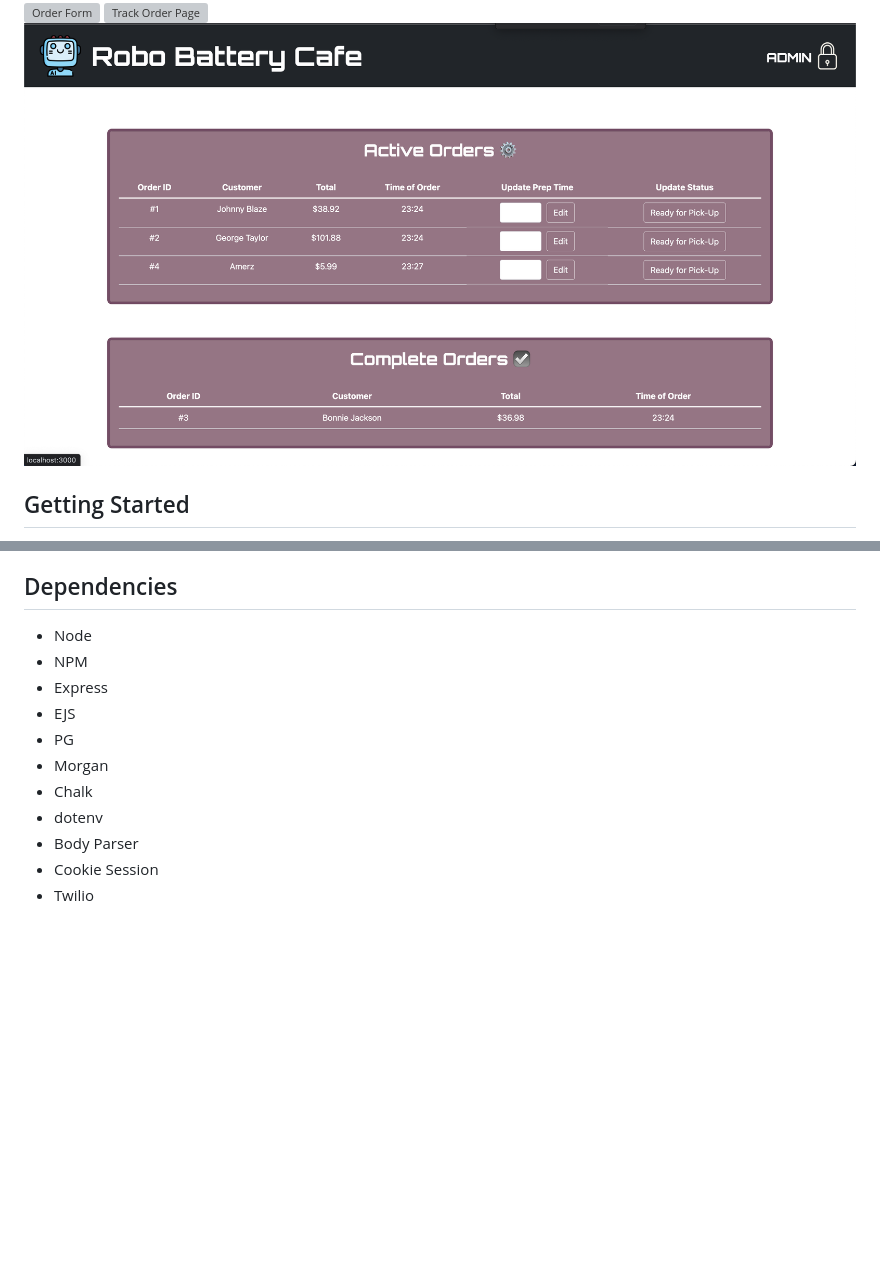
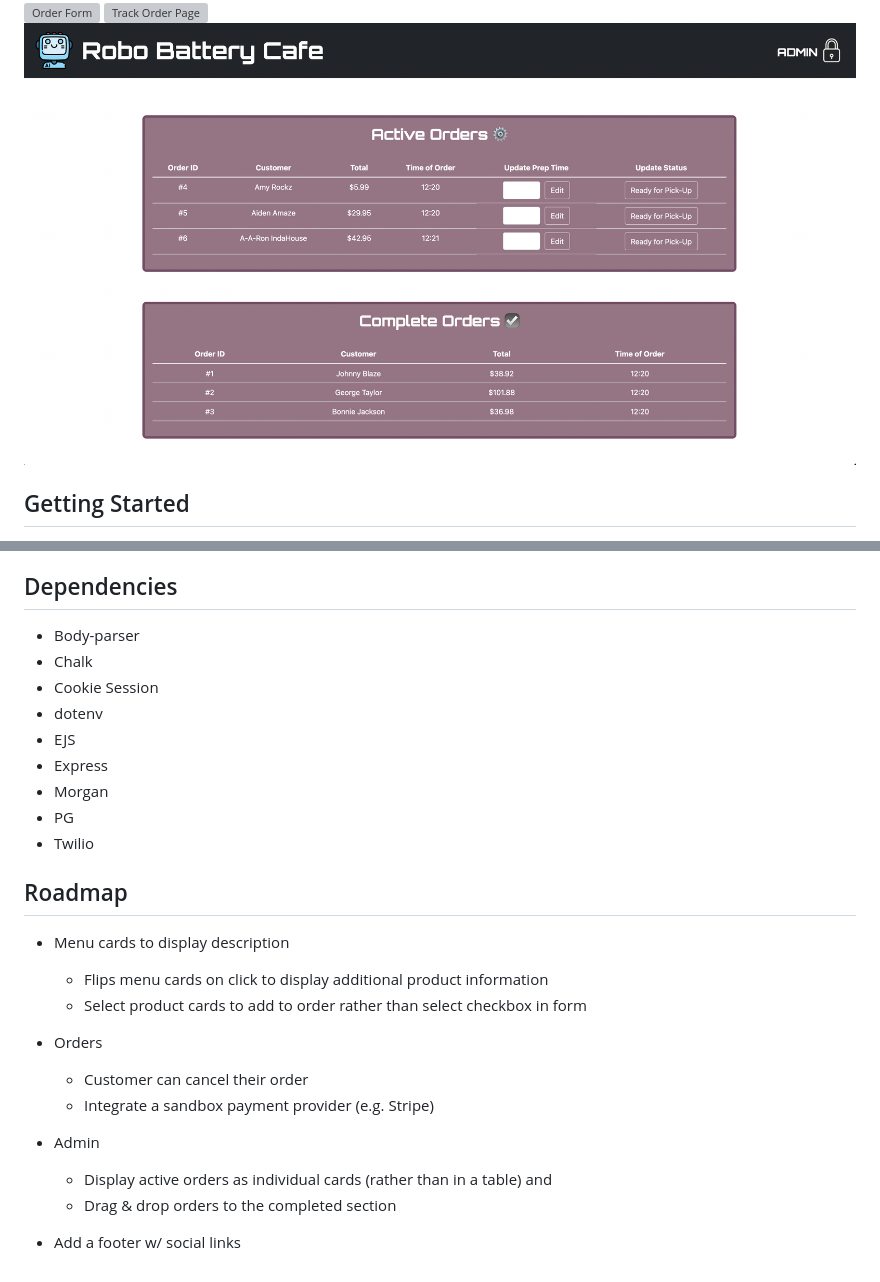
Before and after one commit to ameslady/A-Team-Midterm, a Markdown page: README.md, 2 parts joined by grey strips. GitHub-like rendering; pictures changed too: public/docs/admin.png; blank space fills up the shorter version; grey boxes are pictures that could not be loaded.

Commit message:
READ ME and image update

```diff
--- a/README.md
+++ b/README.md
@@ -37,14 +37,28 @@ Battery ordering/pick-up experience for a fictitious restaurant catered to hungr
 
 ## Dependencies
 
-- Node
-- NPM
-- Express
-- EJS
-- PG
-- Morgan
-- Chalk
-- dotenv
-- Body Parser
-- Cookie Session
-- Twilio
+* Body-parser
+* Chalk
+* Cookie Session
+* dotenv
+* EJS
+* Express
+* Morgan
+* PG
+* Twilio
+
+## Roadmap
+
+- Menu cards to display description
+  * Flips menu cards on click to display additional product information
+  * Select product cards to add to order rather than select checkbox in form
+
+- Orders
+  * Customer can cancel their order
+  * Integrate a sandbox payment provider (e.g. Stripe)
+
+- Admin
+  * Display active orders as individual cards (rather than in a table) and
+  * Drag & drop orders to the completed section
+
+- Add a footer w/ social links
```
Also changed, not shown: other parts of README.md (+1 -1 lines), 5 other files.
